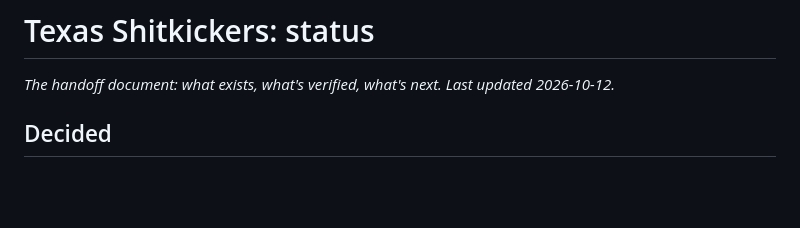
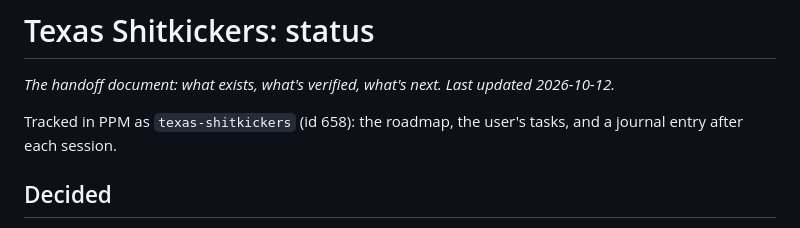
Before and after one commit to jfed6000/tsk, a Markdown page: game/docs/status.md, the part around the change. Drawn GitHub-style; blank space fills up the shorter version.

Commit message:
Add CLAUDE.md; record that the project is tracked in PPM (id 658)
Co-Authored-By: Claude Opus 5.5 <noreply@anthropic.com>

```diff
--- a/game/docs/status.md
+++ b/game/docs/status.md
@@ -1,6 +1,8 @@
 # Texas Shitkickers: status
 
 *The handoff document: what exists, what's verified, what's next. Last updated 2026-10-12.*
+
+Tracked in PPM as `texas-shitkickers` (id 658): the roadmap, the user's tasks, and a journal entry after each session.
 
 ## Decided
 
```
Also changed, not shown: CLAUDE.md (added, +15 -0 lines).
